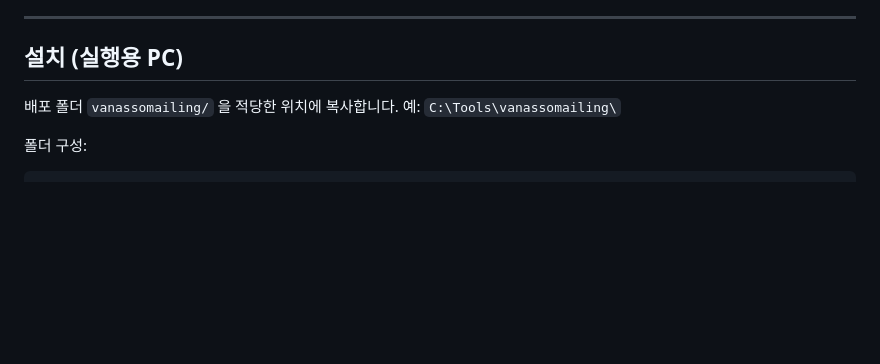
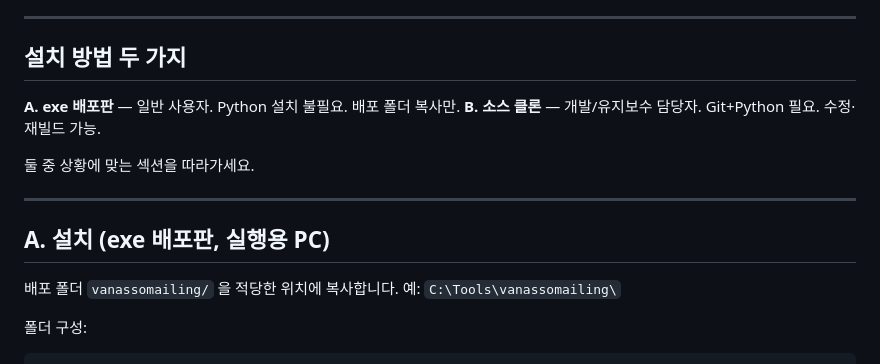
Before and after one commit to Brad0329/newsmailing, a Markdown page: manual.md, the part around one of its changes. GitHub-like rendering; blank space fills up the shorter version.

Commit message:
docs: manual.md에 Git 클론 설치 방법 추가
exe 배포판과 소스 클론 두 설치 경로를 구분(A/B 섹션).
B 섹션: 사전 요구사항, 클론/가상환경/의존성/실행 커맨드,
업데이트 방법, exe 빌드 안내 포함.

```diff
--- a/manual.md
+++ b/manual.md
@@ -10,7 +10,16 @@
 
 ---
 
-## 설치 (실행용 PC)
+## 설치 방법 두 가지
+
+**A. exe 배포판** — 일반 사용자. Python 설치 불필요. 배포 폴더 복사만.
+**B. 소스 클론** — 개발/유지보수 담당자. Git+Python 필요. 수정·재빌드 가능.
+
+둘 중 상황에 맞는 섹션을 따라가세요.
+
+---
+
+## A. 설치 (exe 배포판, 실행용 PC)
 
 배포 폴더 `vanassomailing/` 을 적당한 위치에 복사합니다. 예: `C:\Tools\vanassomailing\`
 
```
Also changed, not shown: other parts of manual.md (+80 -1 lines).
